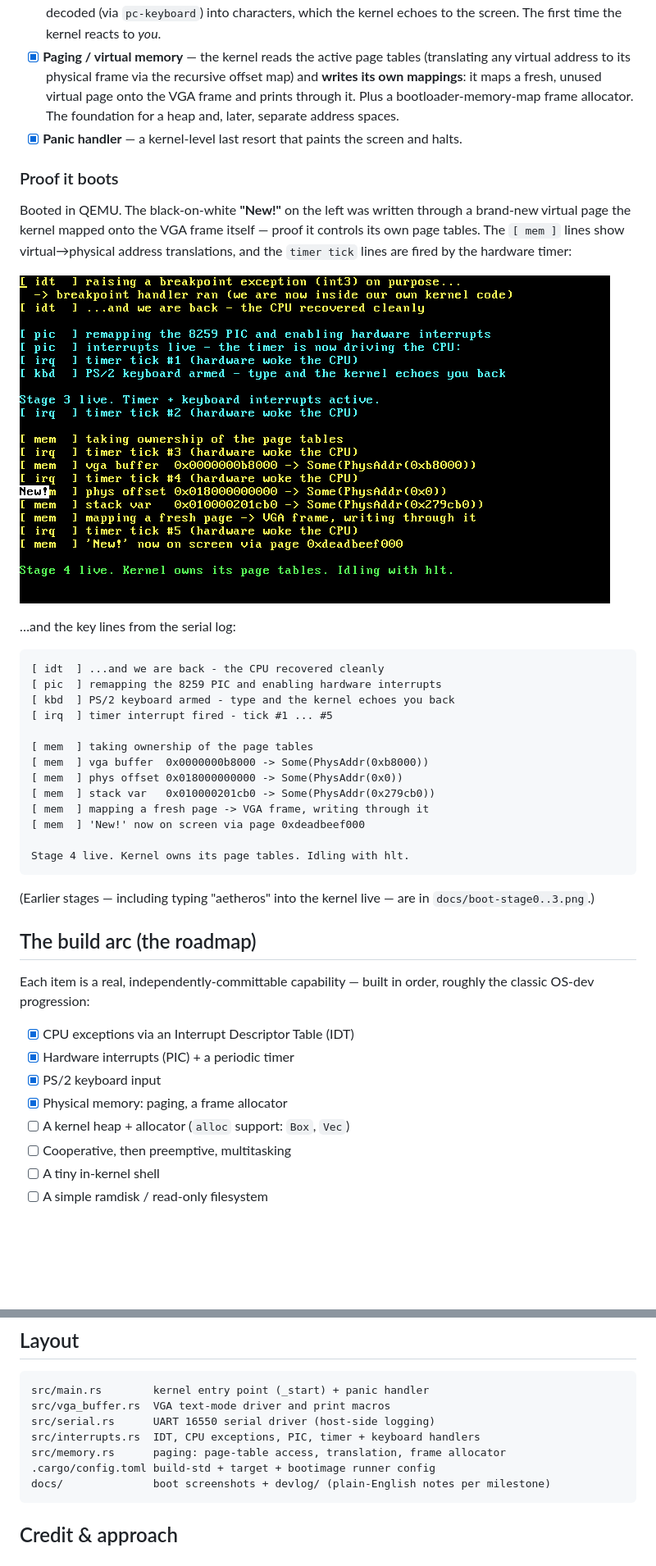
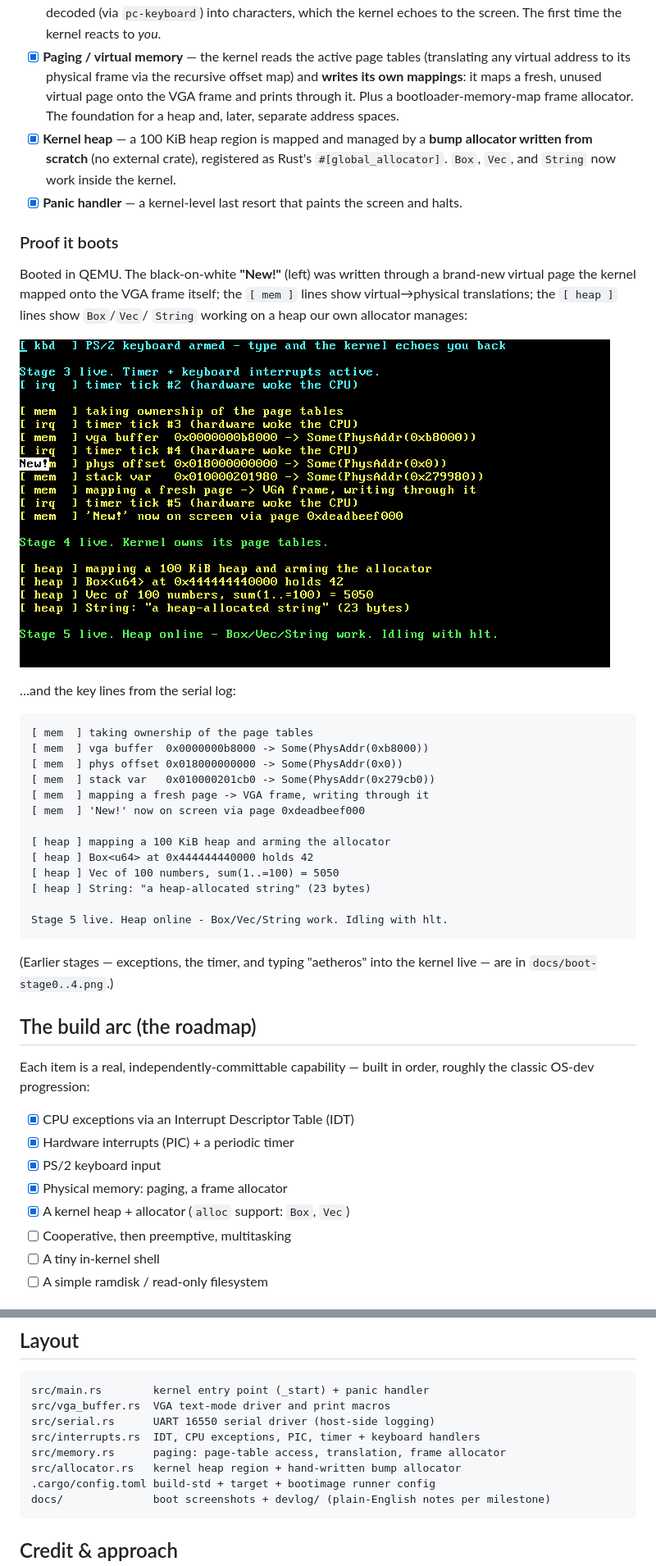
Before and after one commit to JohnTeye0000/aetheros, a Markdown page: README.md, 2 parts joined by grey strips. Shown at 82% size. Drawn GitHub-style; pictures changed too: docs/boot-stage5.png (added); blank space fills up the shorter version.

````diff
--- a/README.md
+++ b/README.md
@@ -17,25 +17,21 @@ This is a learning-in-the-open project, built one capability at a time. The goal
 - [x] **Hardware interrupts (PIC + timer)** — the 8259 PIC is remapped (vectors 32+) and interrupts are enabled; the PIT timer fires IRQ0 ~18×/sec and the kernel handles each tick (with End-Of-Interrupt) while idling in a `hlt` loop. Execution is now driven by hardware. Printing was made interrupt-safe (locks held with interrupts disabled) to avoid deadlock.
 - [x] **PS/2 keyboard input** — IRQ1 is unmasked and handled; raw scancodes are read from port `0x60` and decoded (via `pc-keyboard`) into characters, which the kernel echoes to the screen. The first time the kernel reacts to *you*.
 - [x] **Paging / virtual memory** — the kernel reads the active page tables (translating any virtual address to its physical frame via the recursive offset map) and **writes its own mappings**: it maps a fresh, unused virtual page onto the VGA frame and prints through it. Plus a bootloader-memory-map frame allocator. The foundation for a heap and, later, separate address spaces.
+- [x] **Kernel heap** — a 100 KiB heap region is mapped and managed by a **bump allocator written from scratch** (no external crate), registered as Rust's `#[global_allocator]`. `Box`, `Vec`, and `String` now work inside the kernel.
 - [x] **Panic handler** — a kernel-level last resort that paints the screen and halts.
 
 ### Proof it boots
 
-Booted in QEMU. The black-on-white **"New!"** on the left was written through a
-brand-new virtual page the kernel mapped onto the VGA frame itself — proof it
-controls its own page tables. The `[ mem ]` lines show virtual→physical address
-translations, and the `timer tick` lines are fired by the hardware timer:
+Booted in QEMU. The black-on-white **"New!"** (left) was written through a
+brand-new virtual page the kernel mapped onto the VGA frame itself; the `[ mem ]`
+lines show virtual→physical translations; the `[ heap ]` lines show `Box`/`Vec`/
+`String` working on a heap our own allocator manages:
 
-![AetherOS kernel booting, paging, and self-mapped screen write](docs/boot-stage4.png)
+![AetherOS kernel: paging, self-mapped screen write, and a working heap](docs/boot-stage5.png)
 
 …and the key lines from the serial log:
 
 ```
-[ idt  ] ...and we are back - the CPU recovered cleanly
-[ pic  ] remapping the 8259 PIC and enabling hardware interrupts
-[ kbd  ] PS/2 keyboard armed - type and the kernel echoes you back
-[ irq  ] timer interrupt fired - tick #1 ... #5
-
 [ mem  ] taking ownership of the page tables
 [ mem  ] vga buffer  0x0000000b8000 -> Some(PhysAddr(0xb8000))
 [ mem  ] phys offset 0x018000000000 -> Some(PhysAddr(0x0))
@@ -43,10 +39,16 @@ translations, and the `timer tick` lines are fired by the hardware timer:
 [ mem  ] mapping a fresh page -> VGA frame, writing through it
 [ mem  ] 'New!' now on screen via page 0xdeadbeef000
 
-Stage 4 live. Kernel owns its page tables. Idling with hlt.
+[ heap ] mapping a 100 KiB heap and arming the allocator
+[ heap ] Box<u64> at 0x444444440000 holds 42
+[ heap ] Vec of 100 numbers, sum(1..=100) = 5050
+[ heap ] String: "a heap-allocated string" (23 bytes)
+
+Stage 5 live. Heap online - Box/Vec/String work. Idling with hlt.
 ```
 
-(Earlier stages — including typing "aetheros" into the kernel live — are in `docs/boot-stage0..3.png`.)
+(Earlier stages — exceptions, the timer, and typing "aetheros" into the kernel
+live — are in `docs/boot-stage0..4.png`.)
 
 ## The build arc (the roadmap)
 
@@ -56,7 +58,7 @@ Each item is a real, independently-committable capability — built in order, ro
 - [x] Hardware interrupts (PIC) + a periodic timer
 - [x] PS/2 keyboard input
 - [x] Physical memory: paging, a frame allocator
-- [ ] A kernel heap + allocator (`alloc` support: `Box`, `Vec`)
+- [x] A kernel heap + allocator (`alloc` support: `Box`, `Vec`)
 - [ ] Cooperative, then preemptive, multitasking
 - [ ] A tiny in-kernel shell
 - [ ] A simple ramdisk / read-only filesystem
@@ -88,6 +90,7 @@ src/vga_buffer.rs  VGA text-mode driver and print macros
 src/serial.rs      UART 16550 serial driver (host-side logging)
 src/interrupts.rs  IDT, CPU exceptions, PIC, timer + keyboard handlers
 src/memory.rs      paging: page-table access, translation, frame allocator
+src/allocator.rs   kernel heap region + hand-written bump allocator
 .cargo/config.toml build-std + target + bootimage runner config
 docs/              boot screenshots + devlog/ (plain-English notes per milestone)
 ```
````
Also changed, not shown: docs/devlog/005-kernel-heap-bump-allocator.md (added, +38 -0 lines), 3 other files.
